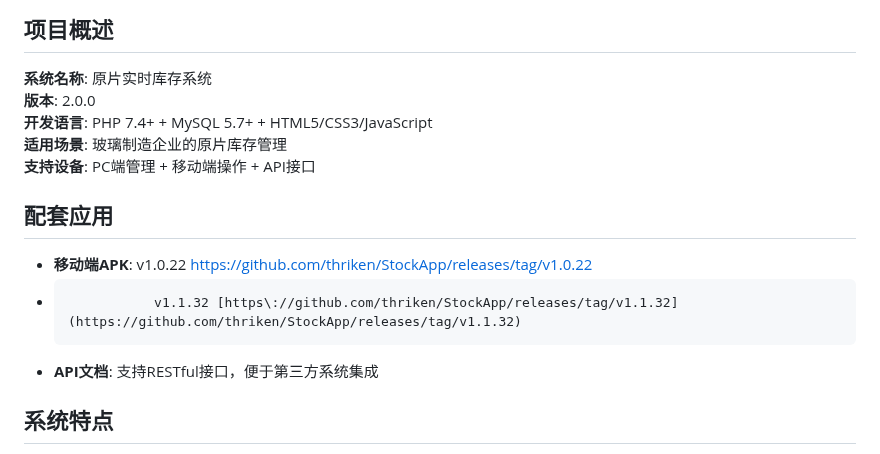
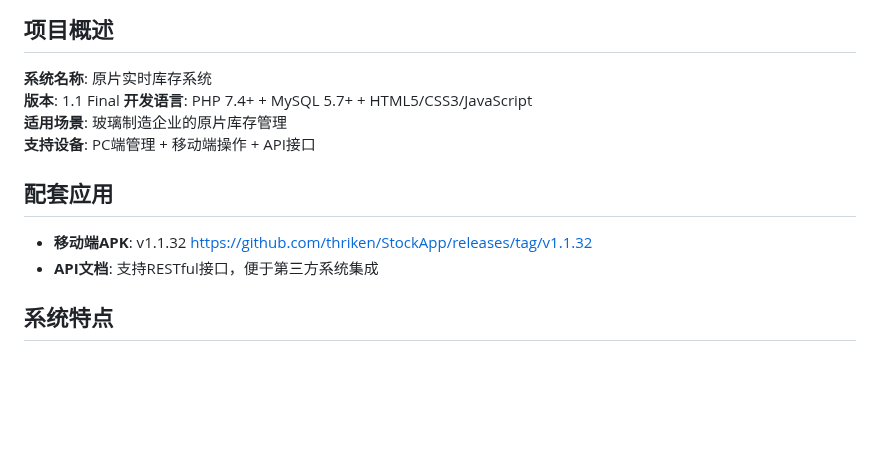
Before and after one commit to thriken/InventorySystem, a Markdown page: readme.md, the part around the change. GitHub-like rendering; blank space fills up the shorter version.

Commit message:
更新readme 版本

```diff
--- a/readme.md
+++ b/readme.md
@@ -3,14 +3,13 @@
 ## 项目概述
 
 **系统名称**: 原片实时库存系统
-**版本**: 2.0.0
+**版本**: 1.1 Final
 **开发语言**: PHP 7.4+ + MySQL 5.7+ + HTML5/CSS3/JavaScript
 **适用场景**: 玻璃制造企业的原片库存管理
 **支持设备**: PC端管理 + 移动端操作 + API接口
 
 ## 配套应用
-- **移动端APK**: v1.0.22 [https://github.com/thriken/StockApp/releases/tag/v1.0.22](https://github.com/thriken/StockApp/releases/tag/v1.0.22)
--                v1.1.32 [https://github.com/thriken/StockApp/releases/tag/v1.1.32](https://github.com/thriken/StockApp/releases/tag/v1.1.32)
+- **移动端APK**: v1.1.32 [https://github.com/thriken/StockApp/releases/tag/v1.1.32](https://github.com/thriken/StockApp/releases/tag/v1.1.32)
 - **API文档**: 支持RESTful接口，便于第三方系统集成
 
 ## 系统特点
```
